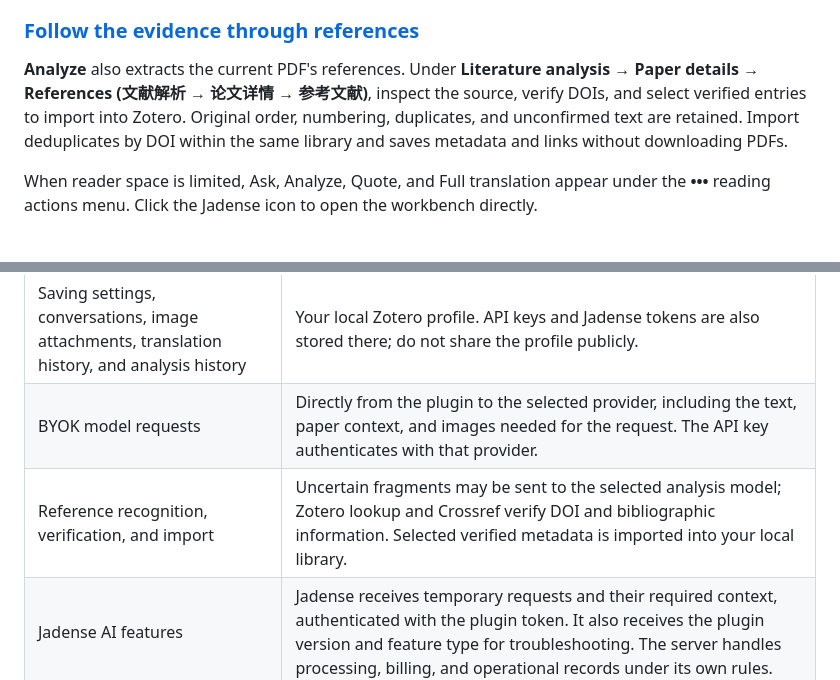
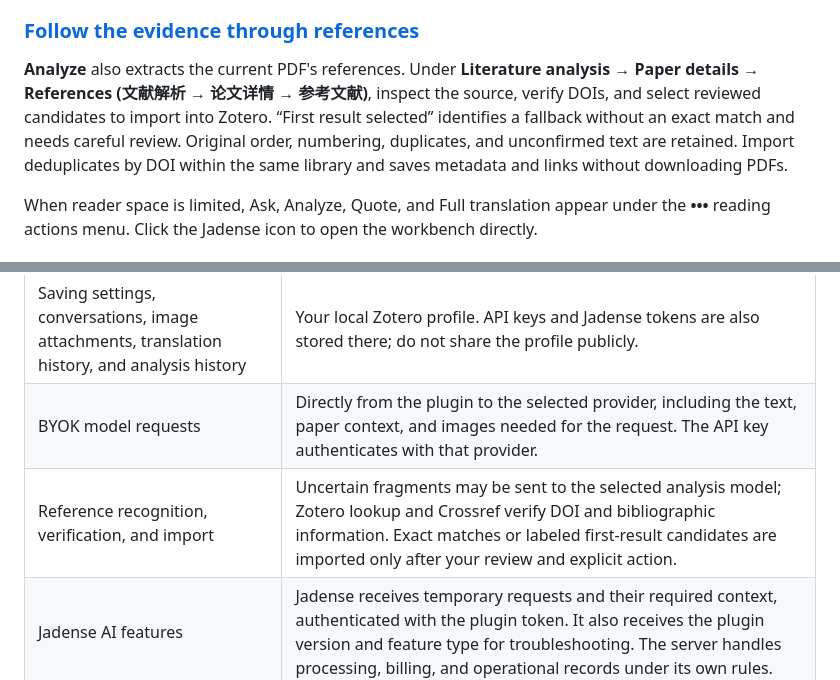
Before and after one commit to jadense-ai/jadense-in-zotero, a Markdown page: README.en.md, 2 parts joined by grey strips. Rendered like a GitHub page.

Commit message:
docs: align reading and reference instructions for v0.5.0

```diff
--- a/README.en.md
+++ b/README.en.md
@@ -194,7 +194,7 @@ Choose **Full translation** from the reading actions to read paragraph translati
 
 ### [Follow the evidence through references](docs/usage-guide.md#references)
 
-**Analyze** also extracts the current PDF's references. Under **Literature analysis → Paper details → References (文献解析 → 论文详情 → 参考文献)**, inspect the source, verify DOIs, and select verified entries to import into Zotero. Original order, numbering, duplicates, and unconfirmed text are retained. Import deduplicates by DOI within the same library and saves metadata and links without downloading PDFs.
+**Analyze** also extracts the current PDF's references. Under **Literature analysis → Paper details → References (文献解析 → 论文详情 → 参考文献)**, inspect the source, verify DOIs, and select reviewed candidates to import into Zotero. “First result selected” identifies a fallback without an exact match and needs careful review. Original order, numbering, duplicates, and unconfirmed text are retained. Import deduplicates by DOI within the same library and saves metadata and links without downloading PDFs.
 
 When reader space is limited, Ask, Analyze, Quote, and Full translation appear under the **•••** reading actions menu. Click the Jadense icon to open the workbench directly.
 
@@ -257,7 +257,7 @@ The following describes data handling in the **Zotero plugin**.
 | --- | --- |
 | Saving settings, conversations, image attachments, translation history, and analysis history | Your local Zotero profile. API keys and Jadense tokens are also stored there; do not share the profile publicly. |
 | BYOK model requests | Directly from the plugin to the selected provider, including the text, paper context, and images needed for the request. The API key authenticates with that provider. |
-| Reference recognition, verification, and import | Uncertain fragments may be sent to the selected analysis model; Zotero lookup and Crossref verify DOI and bibliographic information. Selected verified metadata is imported into your local library. |
+| Reference recognition, verification, and import | Uncertain fragments may be sent to the selected analysis model; Zotero lookup and Crossref verify DOI and bibliographic information. Exact matches or labeled first-result candidates are imported only after your review and explicit action. |
 | Jadense AI features | Jadense receives temporary requests and their required context, authenticated with the plugin token. It also receives the plugin version and feature type for troubleshooting. The server handles processing, billing, and operational records under its own rules. |
 | Literature upload | The metadata of papers you explicitly upload, plus local PDFs only when you choose to include them. |
 | Plugin updates | Zotero requests the update manifest and installation package from the Jadense website. |
```
Also changed, not shown: README.md (+3 -3 lines), docs/usage-guide.md (+2 -2 lines).
